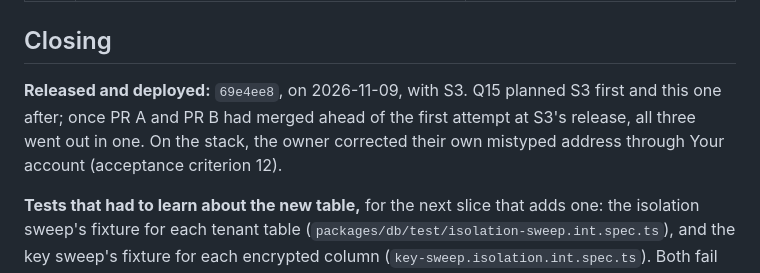
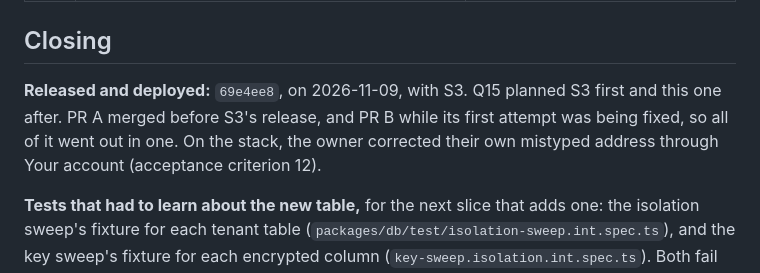
Before and after one commit to w1t3ack3r/univarse, a Markdown page: docs/specs/0032-contact-details.md, the part around the change. Rendered like a GitHub page.

Commit message:
docs(platform): the order the releases really went in (spec 0032)
Co-Authored-By: Claude Opus 5.5 <noreply@anthropic.com>

```diff
--- a/docs/specs/0032-contact-details.md
+++ b/docs/specs/0032-contact-details.md
@@ -124,6 +124,6 @@ The institutions' side, in `apps/api/src/modules/identity/contact.service.ts`, w
 
 ## Closing
 
-**Released and deployed:** `69e4ee8`, on 2026-11-09, with S3. Q15 planned S3 first and this one after; once PR A and PR B had merged ahead of the first attempt at S3's release, all three went out in one. On the stack, the owner corrected their own mistyped address through Your account (acceptance criterion 12).
+**Released and deployed:** `69e4ee8`, on 2026-11-09, with S3. Q15 planned S3 first and this one after. PR A merged before S3's release, and PR B while its first attempt was being fixed, so all of it went out in one. On the stack, the owner corrected their own mistyped address through Your account (acceptance criterion 12).
 
 **Tests that had to learn about the new table,** for the next slice that adds one: the isolation sweep's fixture for each tenant table (`packages/db/test/isolation-sweep.int.spec.ts`), and the key sweep's fixture for each encrypted column (`key-sweep.isolation.int.spec.ts`). Both fail until the fixture is added.
```
